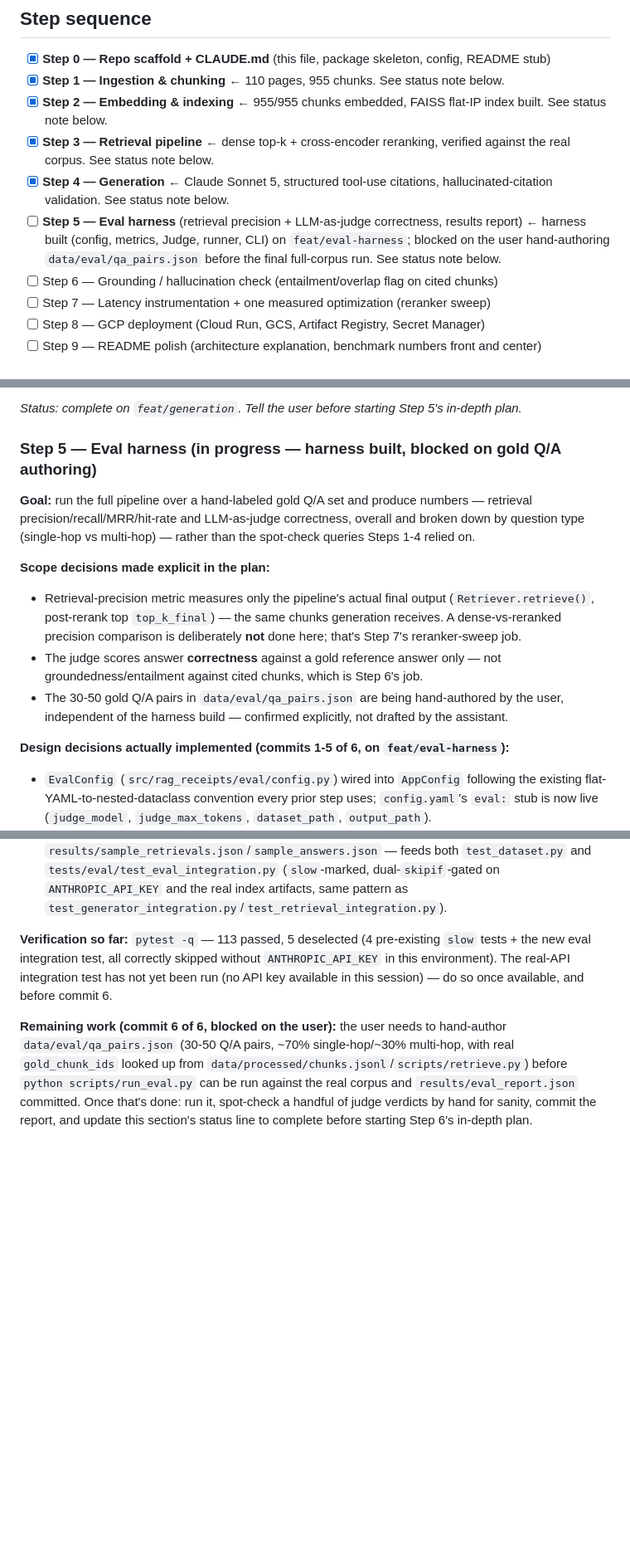
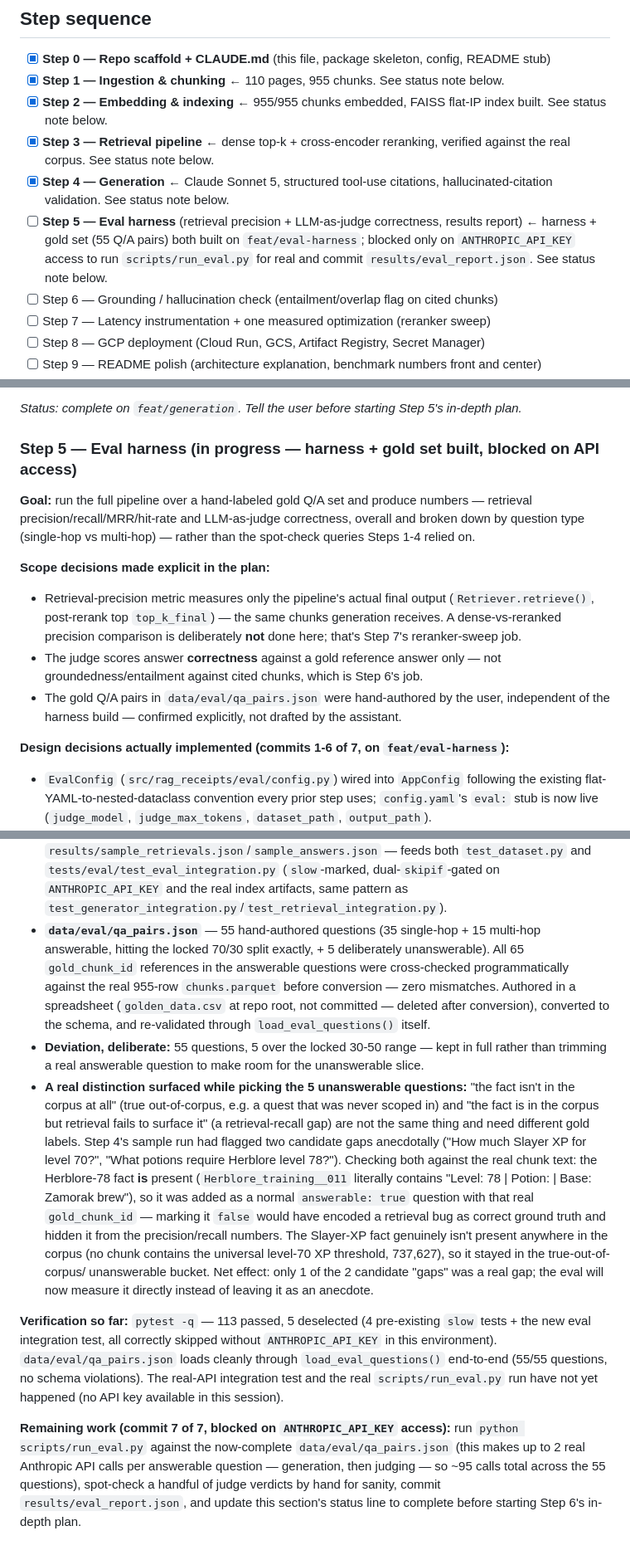
Before and after one commit to lofeodo/rag-with-receipts, a Markdown page: CLAUDE.md, 3 parts joined by grey strips. Shown at 83% size. Rendered like a GitHub page; blank space fills up the shorter version.

Commit message:
docs(eval): record gold Q/A set completion in CLAUDE.md
Documents the 55-question gold set (50 answerable + 5 true out-of-corpus
unanswerable), the chunk_id validation pass, and the real distinction
found between "true out-of-corpus" and "in-corpus retrieval gap" while
picking the unanswerable questions - one of Step 4's two candidate gaps
(Herblore level 78) turned out to be a real retrieval gap and was added
as an answerable question instead, so the eval measures it directly.

Remaining work is now just running scripts/run_eval.py for real, which
needs ANTHROPIC_API_KEY access not available in this session.

Co-Authored-By: Claude Sonnet 5 <noreply@anthropic.com>
Claude-Session: https://claude.ai/code/session_015adqUUyWXvWT51fKHPVYDm

```diff
--- a/CLAUDE.md
+++ b/CLAUDE.md
@@ -34,7 +34,7 @@ quantified comparison against the managed alternative.
 - [x] **Step 2 — Embedding & indexing** ← 955/955 chunks embedded, FAISS flat-IP index built. See status note below.
 - [x] **Step 3 — Retrieval pipeline** ← dense top-k + cross-encoder reranking, verified against the real corpus. See status note below.
 - [x] **Step 4 — Generation** ← Claude Sonnet 5, structured tool-use citations, hallucinated-citation validation. See status note below.
-- [ ] **Step 5 — Eval harness** (retrieval precision + LLM-as-judge correctness, results report) ← harness built (config, metrics, Judge, runner, CLI) on `feat/eval-harness`; blocked on the user hand-authoring `data/eval/qa_pairs.json` before the final full-corpus run. See status note below.
+- [ ] **Step 5 — Eval harness** (retrieval precision + LLM-as-judge correctness, results report) ← harness + gold set (55 Q/A pairs) both built on `feat/eval-harness`; blocked only on `ANTHROPIC_API_KEY` access to run `scripts/run_eval.py` for real and commit `results/eval_report.json`. See status note below.
 - [ ] Step 6 — Grounding / hallucination check (entailment/overlap flag on cited chunks)
 - [ ] Step 7 — Latency instrumentation + one measured optimization (reranker sweep)
 - [ ] Step 8 — GCP deployment (Cloud Run, GCS, Artifact Registry, Secret Manager)
@@ -386,7 +386,7 @@ marker's `pyproject.toml` docstring was broadened to cover both cases.
 
 _Status: complete on `feat/generation`. Tell the user before starting Step 5's in-depth plan._
 
-### Step 5 — Eval harness (in progress — harness built, blocked on gold Q/A authoring)
+### Step 5 — Eval harness (in progress — harness + gold set built, blocked on API access)
 
 **Goal:** run the full pipeline over a hand-labeled gold Q/A set and produce numbers —
 retrieval precision/recall/MRR/hit-rate and LLM-as-judge correctness, overall and broken
@@ -400,11 +400,10 @@ Steps 1-4 relied on.
   that's Step 7's reranker-sweep job.
 - The judge scores answer **correctness** against a gold reference answer only — not
   groundedness/entailment against cited chunks, which is Step 6's job.
-- The 30-50 gold Q/A pairs in `data/eval/qa_pairs.json` are being hand-authored by the
-  user, independent of the harness build — confirmed explicitly, not drafted by the
-  assistant.
+- The gold Q/A pairs in `data/eval/qa_pairs.json` were hand-authored by the user,
+  independent of the harness build — confirmed explicitly, not drafted by the assistant.
 
-**Design decisions actually implemented (commits 1-5 of 6, on `feat/eval-harness`):**
+**Design decisions actually implemented (commits 1-6 of 7, on `feat/eval-harness`):**
 - `EvalConfig` (`src/rag_receipts/eval/config.py`) wired into `AppConfig` following the
   existing flat-YAML-to-nested-dataclass convention every prior step uses; `config.yaml`'s
   `eval:` stub is now live (`judge_model`, `judge_max_tokens`, `dataset_path`,
@@ -451,16 +450,40 @@ Steps 1-4 relied on.
   and `tests/eval/test_eval_integration.py` (`slow`-marked, dual-`skipif`-gated on
   `ANTHROPIC_API_KEY` and the real index artifacts, same pattern as
   `test_generator_integration.py`/`test_retrieval_integration.py`).
+- **`data/eval/qa_pairs.json`** — 55 hand-authored questions (35 single-hop + 15 multi-hop
+  answerable, hitting the locked 70/30 split exactly, + 5 deliberately unanswerable). All
+  65 `gold_chunk_id` references in the answerable questions were cross-checked
+  programmatically against the real 955-row `chunks.parquet` before conversion — zero
+  mismatches. Authored in a spreadsheet (`golden_data.csv` at repo root, not committed —
+  deleted after conversion), converted to the schema, and re-validated through
+  `load_eval_questions()` itself.
+- **Deviation, deliberate:** 55 questions, 5 over the locked 30-50 range — kept in full
+  rather than trimming a real answerable question to make room for the unanswerable slice.
+- **A real distinction surfaced while picking the 5 unanswerable questions:** "the fact
+  isn't in the corpus at all" (true out-of-corpus, e.g. a quest that was never scoped in)
+  and "the fact is in the corpus but retrieval fails to surface it" (a retrieval-recall
+  gap) are not the same thing and need different gold labels. Step 4's sample run had
+  flagged two candidate gaps anecdotally ("How much Slayer XP for level 70?", "What
+  potions require Herblore level 78?"). Checking both against the real chunk text: the
+  Herblore-78 fact **is** present (`Herblore_training__011` literally contains "Level: 78
+  | Potion: | Base: Zamorak brew"), so it was added as a normal `answerable: true`
+  question with that real `gold_chunk_id` — marking it `false` would have encoded a
+  retrieval bug as correct ground truth and hidden it from the precision/recall numbers.
+  The Slayer-XP fact genuinely isn't present anywhere in the corpus (no chunk contains the
+  universal level-70 XP threshold, 737,627), so it stayed in the true-out-of-corpus/
+  unanswerable bucket. Net effect: only 1 of the 2 candidate "gaps" was a real gap; the
+  eval will now measure it directly instead of leaving it as an anecdote.
 
 **Verification so far:** `pytest -q` — 113 passed, 5 deselected (4 pre-existing `slow`
 tests + the new eval integration test, all correctly skipped without `ANTHROPIC_API_KEY`
-in this environment). The real-API integration test has not yet been run (no API key
-available in this session) — do so once available, and before commit 6.
+in this environment). `data/eval/qa_pairs.json` loads cleanly through
+`load_eval_questions()` end-to-end (55/55 questions, no schema violations). The real-API
+integration test and the real `scripts/run_eval.py` run have not yet happened (no API key
+available in this session).
 
-**Remaining work (commit 6 of 6, blocked on the user):** the user needs to hand-author
-`data/eval/qa_pairs.json` (30-50 Q/A pairs, ~70% single-hop/~30% multi-hop, with real
-`gold_chunk_ids` looked up from `data/processed/chunks.jsonl`/`scripts/retrieve.py`) before
-`python scripts/run_eval.py` can be run against the real corpus and
-`results/eval_report.json` committed. Once that's done: run it, spot-check a handful of
-judge verdicts by hand for sanity, commit the report, and update this section's status line
-to complete before starting Step 6's in-depth plan.
+**Remaining work (commit 7 of 7, blocked on `ANTHROPIC_API_KEY` access):** run
+`python scripts/run_eval.py` against the now-complete `data/eval/qa_pairs.json` (this makes
+up to 2 real Anthropic API calls per answerable question — generation, then judging — so
+~95 calls total across the 55 questions), spot-check a handful of judge verdicts by hand
+for sanity, commit `results/eval_report.json`, and update this section's status line to
+complete before starting Step 6's in-depth plan.
```
